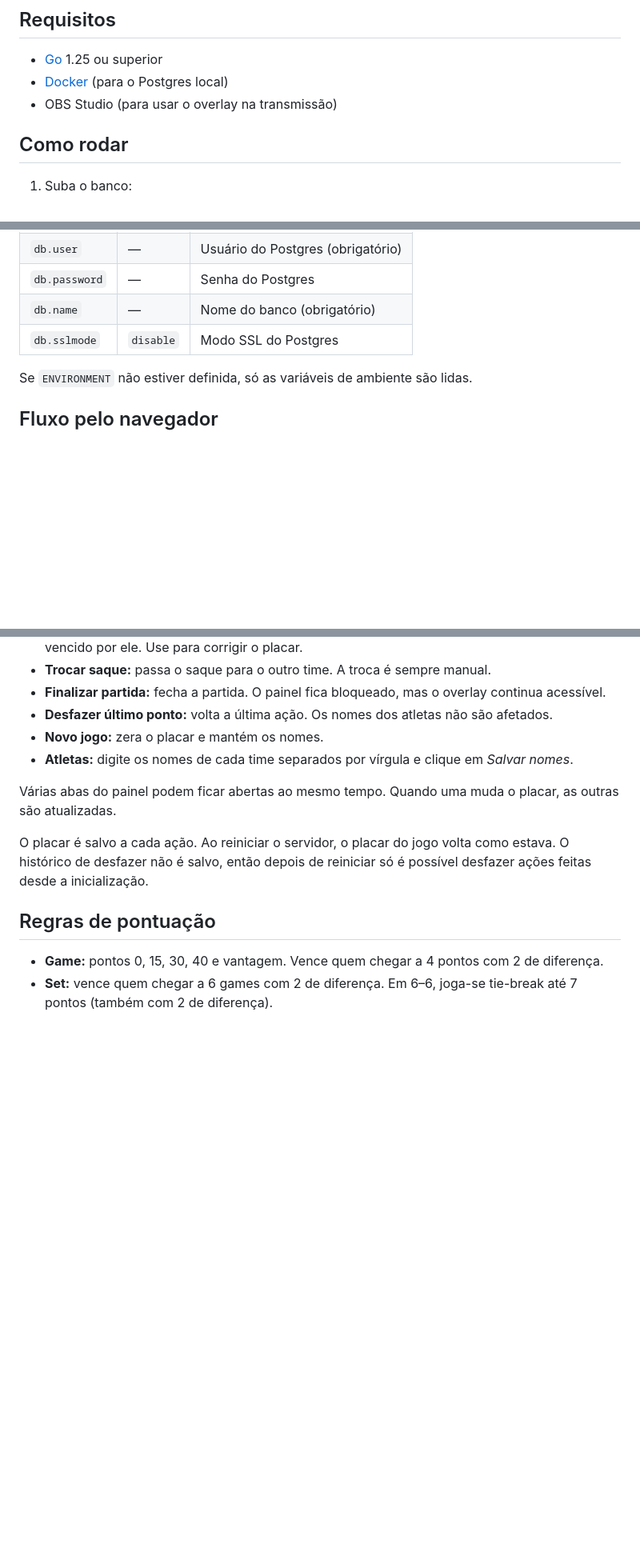
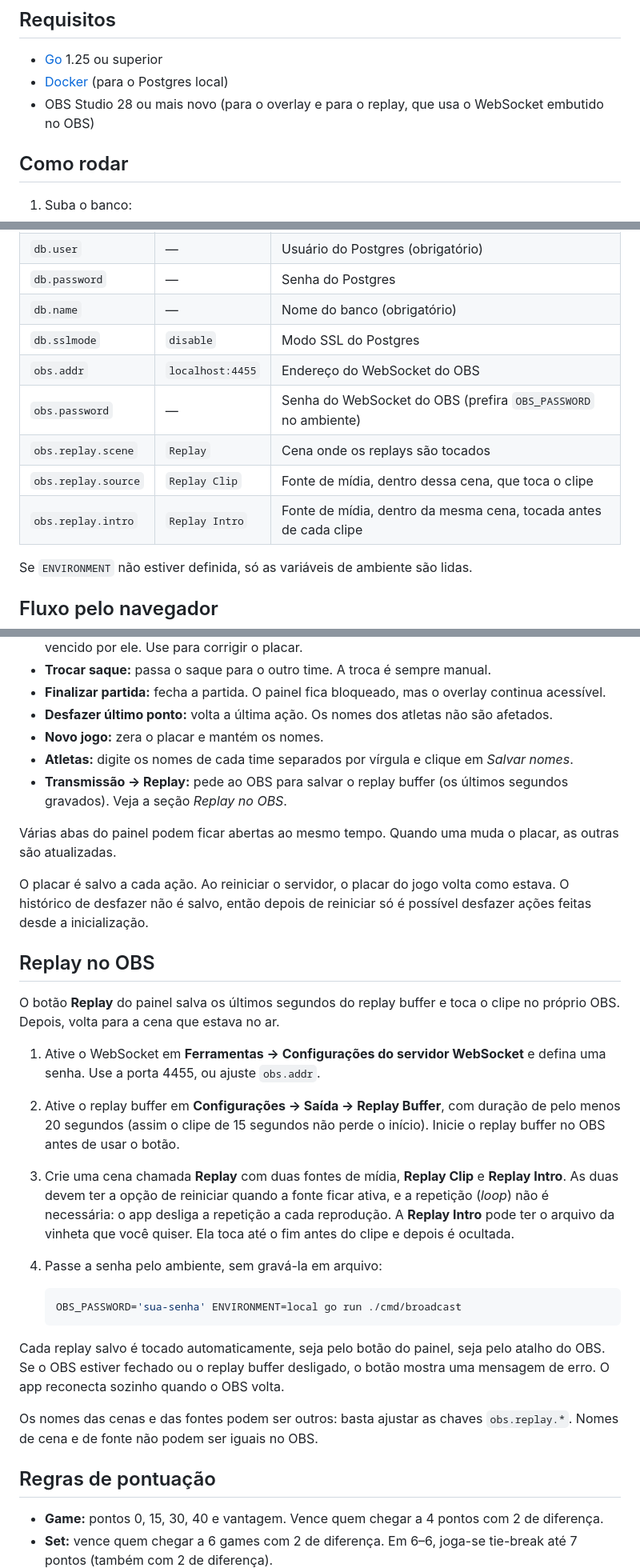
Before and after one commit to ericomonteiro/sport-broadcast, a Markdown page: README.md, 3 parts joined by grey strips. Shown at 80% size. GitHub-like rendering; blank space fills up the shorter version.

Commit message:
Update docs for OBS replay (#4)
- README: OBS requirements, obs.* settings, replay setup in OBS, new
  internal/infra/obs package, and the replay route and 503 error.
- CLAUDE.md: add the replay route to the route list.

Co-authored-by: Claude Haiku 5.5 <noreply@anthropic.com>

````diff
--- a/README.md
+++ b/README.md
@@ -6,7 +6,7 @@ Placar ao vivo para transmissões de partidas de beach tênis. Cada jogo tem o s
 
 - [Go](https://go.dev/dl/) 1.25 ou superior
 - [Docker](https://www.docker.com/) (para o Postgres local)
-- OBS Studio (para usar o overlay na transmissão)
+- OBS Studio 28 ou mais novo (para o overlay e para o replay, que usa o WebSocket embutido no OBS)
 
 ## Como rodar
 
@@ -50,6 +50,11 @@ As configurações vêm de um arquivo `application-<ENVIRONMENT>.properties` e d
 | `db.password` | — | Senha do Postgres |
 | `db.name` | — | Nome do banco (obrigatório) |
 | `db.sslmode` | `disable` | Modo SSL do Postgres |
+| `obs.addr` | `localhost:4455` | Endereço do WebSocket do OBS |
+| `obs.password` | — | Senha do WebSocket do OBS (prefira `OBS_PASSWORD` no ambiente) |
+| `obs.replay.scene` | `Replay` | Cena onde os replays são tocados |
+| `obs.replay.source` | `Replay Clip` | Fonte de mídia, dentro dessa cena, que toca o clipe |
+| `obs.replay.intro` | `Replay Intro` | Fonte de mídia, dentro da mesma cena, tocada antes de cada clipe |
 
 Se `ENVIRONMENT` não estiver definida, só as variáveis de ambiente são lidas.
 
@@ -92,10 +97,28 @@ Abra `http://localhost:8080/scoreboard/<id do jogo>/control` em outra aba ou em
 - **Desfazer último ponto:** volta a última ação. Os nomes dos atletas não são afetados.
 - **Novo jogo:** zera o placar e mantém os nomes.
 - **Atletas:** digite os nomes de cada time separados por vírgula e clique em *Salvar nomes*.
+- **Transmissão → Replay:** pede ao OBS para salvar o replay buffer (os últimos segundos gravados). Veja a seção *Replay no OBS*.
 
 Várias abas do painel podem ficar abertas ao mesmo tempo. Quando uma muda o placar, as outras são atualizadas.
 
 O placar é salvo a cada ação. Ao reiniciar o servidor, o placar do jogo volta como estava. O histórico de desfazer não é salvo, então depois de reiniciar só é possível desfazer ações feitas desde a inicialização.
+
+## Replay no OBS
+
+O botão **Replay** do painel salva os últimos segundos do replay buffer e toca o clipe no próprio OBS. Depois, volta para a cena que estava no ar.
+
+1. Ative o WebSocket em **Ferramentas → Configurações do servidor WebSocket** e defina uma senha. Use a porta 4455, ou ajuste `obs.addr`.
+2. Ative o replay buffer em **Configurações → Saída → Replay Buffer**, com duração de pelo menos 20 segundos (assim o clipe de 15 segundos não perde o início). Inicie o replay buffer no OBS antes de usar o botão.
+3. Crie uma cena chamada **Replay** com duas fontes de mídia, **Replay Clip** e **Replay Intro**. As duas devem ter a opção de reiniciar quando a fonte ficar ativa, e a repetição (*loop*) não é necessária: o app desliga a repetição a cada reprodução. A **Replay Intro** pode ter o arquivo da vinheta que você quiser. Ela toca até o fim antes do clipe e depois é ocultada.
+4. Passe a senha pelo ambiente, sem gravá-la em arquivo:
+
+   ```bash
+   OBS_PASSWORD='sua-senha' ENVIRONMENT=local go run ./cmd/broadcast
+   ```
+
+Cada replay salvo é tocado automaticamente, seja pelo botão do painel, seja pelo atalho do OBS. Se o OBS estiver fechado ou o replay buffer desligado, o botão mostra uma mensagem de erro. O app reconecta sozinho quando o OBS volta.
+
+Os nomes das cenas e das fontes podem ser outros: basta ajustar as chaves `obs.replay.*`. Nomes de cena e de fonte não podem ser iguais no OBS.
 
 ## Regras de pontuação
 
````
Also changed, not shown: other parts of README.md (+3 -1 lines), CLAUDE.md (+1 -1 lines).
